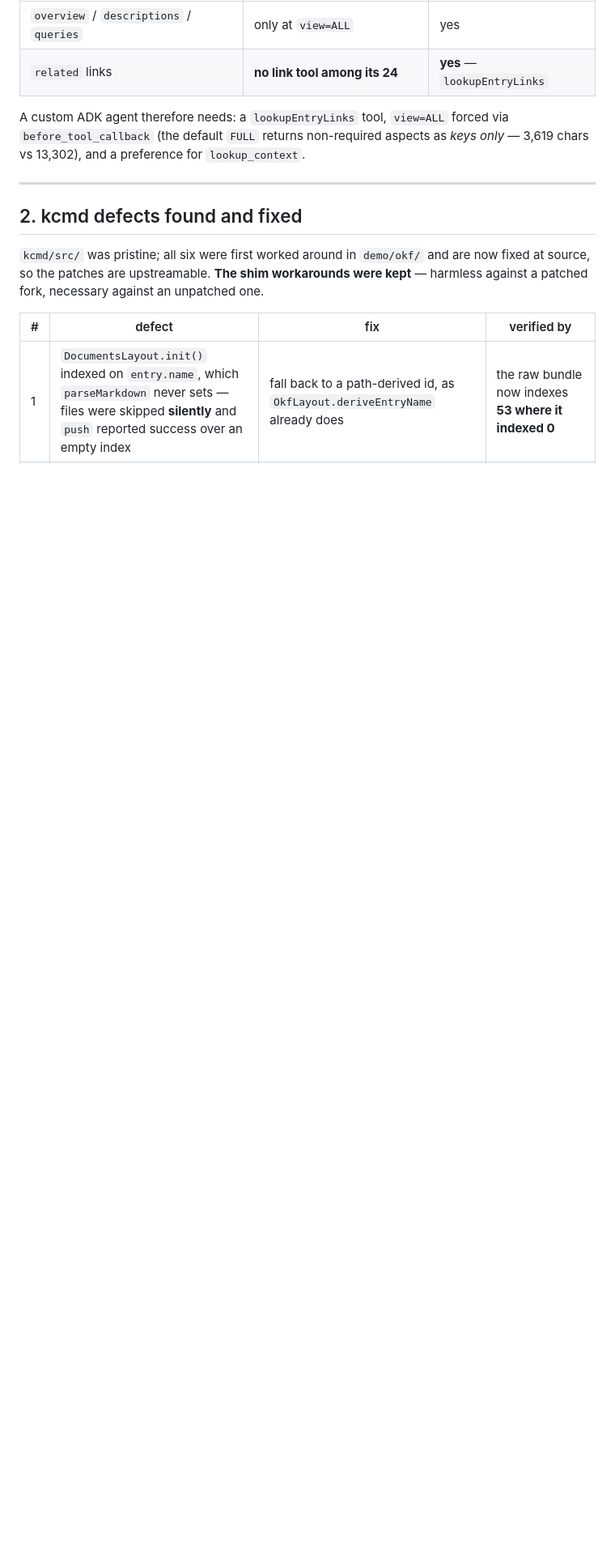
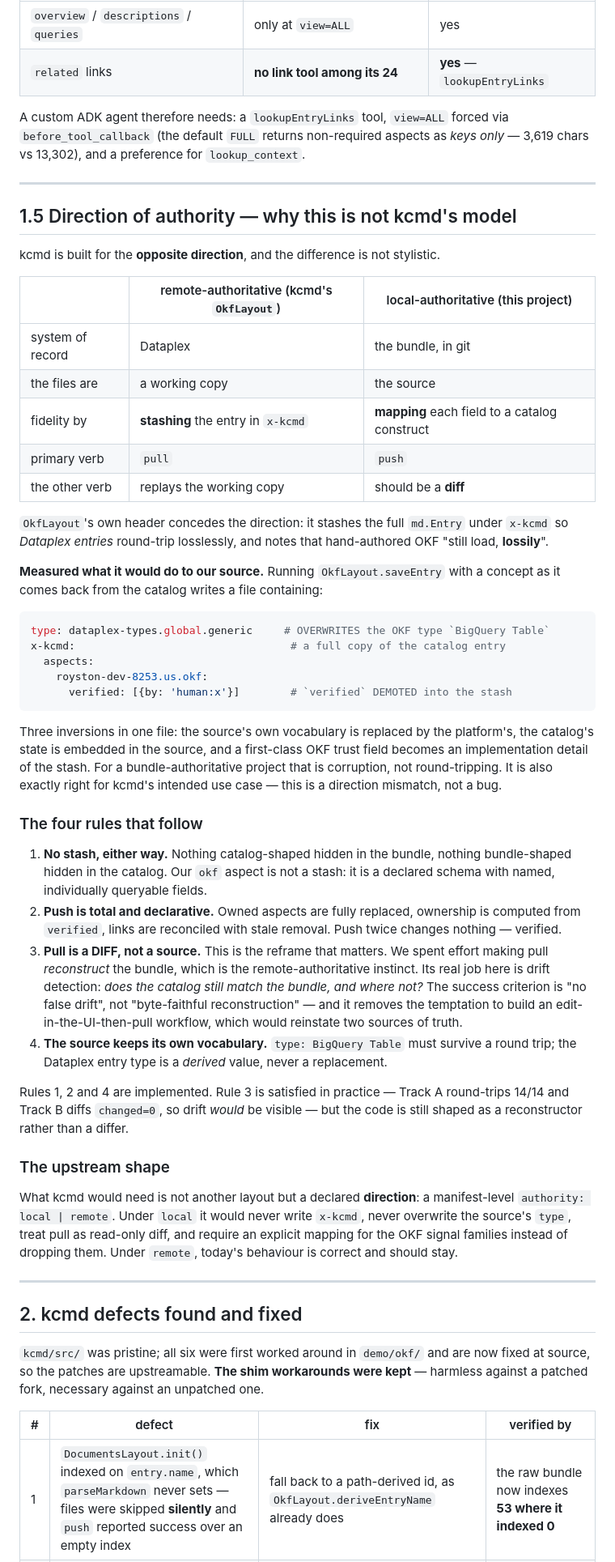
Before and after one commit to Royston88/okf-knowledge-catalog-agent-demo, a Markdown page: DESIGN.md, the part around the change. Shown at 81% size. Drawn GitHub-style; blank space fills up the shorter version.

Commit message:
okf: document direction of authority, and what layout: okf would do to our source
Asked how to do a bundle-authoritative integration correctly, given x-kcmd
stashes a Dataplex entry inside an OKF file.

Measured what OkfLayout.saveEntry writes when handed a concept as it comes back
from the catalog. Three inversions in one file: type becomes
dataplex-types.global.generic, overwriting the OKF type BigQuery Table; a full
x-kcmd copy of the catalog entry is embedded in the source; and verified is
demoted from a first-class OKF field into that stash. For a bundle-authoritative
project that is corruption rather than round-tripping — though it is exactly
right for kcmd's intended direction, so this is a mismatch and not a bug.

Wrote up the two directions as a table: remote-authoritative treats Dataplex as
the record with files as a working copy and achieves fidelity by stashing, with
pull primary; local-authoritative treats the bundle as the record with the
catalog as a projection and achieves fidelity by mapping, with push primary.

Four rules follow. No stash in either direction — our okf aspect is not one,
being a declared schema with named queryable fields. Push is total and
declarative. Pull is a DIFF rather than a source, which is the reframe that
matters: we spent effort making pull reconstruct the bundle, which is the
remote-authoritative instinct, when its real job is drift detection, and framing
it that way removes the temptation to build an edit-in-UI-then-pull workflow
that would reinstate two sources of truth. And the source keeps its own
vocabulary, so the Dataplex entry type is derived rather than a replacement.

Rules 1, 2 and 4 are implemented; rule 3 is satisfied in practice, since Track A
round-trips 14/14 and Track B diffs changed=0 so drift would be visible, but the
code is still shaped as a reconstructor.

Recorded the upstream shape this implies: not another layout but a declared
direction, a manifest-level authority: local | remote, where local never writes
x-kcmd, never overwrites the source's type, treats pull as read-only diff, and
requires an explicit mapping for the OKF signal families.

````diff
--- a/DESIGN.md
+++ b/DESIGN.md
@@ -90,6 +90,71 @@ Reach differs by consumer, and this is the part most easily got wrong:
 A custom ADK agent therefore needs: a `lookupEntryLinks` tool, `view=ALL` forced
 via `before_tool_callback` (the default `FULL` returns non-required aspects as
 *keys only* — 3,619 chars vs 13,302), and a preference for `lookup_context`.
+
+---
+
+## 1.5 Direction of authority — why this is not kcmd's model
+
+kcmd is built for the **opposite direction**, and the difference is not stylistic.
+
+| | remote-authoritative (kcmd's `OkfLayout`) | local-authoritative (this project) |
+|---|---|---|
+| system of record | Dataplex | the bundle, in git |
+| the files are | a working copy | the source |
+| fidelity by | **stashing** the entry in `x-kcmd` | **mapping** each field to a catalog construct |
+| primary verb | `pull` | `push` |
+| the other verb | replays the working copy | should be a **diff** |
+
+`OkfLayout`'s own header concedes the direction: it stashes the full `md.Entry`
+under `x-kcmd` so *Dataplex entries* round-trip losslessly, and notes that
+hand-authored OKF "still load, **lossily**".
+
+**Measured what it would do to our source.** Running `OkfLayout.saveEntry` with a
+concept as it comes back from the catalog writes a file containing:
+
+```yaml
+type: dataplex-types.global.generic     # OVERWRITES the OKF type `BigQuery Table`
+x-kcmd:                                  # a full copy of the catalog entry
+  aspects:
+    royston-dev-8253.us.okf:
+      verified: [{by: 'human:x'}]        # `verified` DEMOTED into the stash
+```
+
+Three inversions in one file: the source's own vocabulary is replaced by the
+platform's, the catalog's state is embedded in the source, and a first-class OKF
+trust field becomes an implementation detail of the stash. For a
+bundle-authoritative project that is corruption, not round-tripping. It is also
+exactly right for kcmd's intended use case — this is a direction mismatch, not a
+bug.
+
+### The four rules that follow
+
+1. **No stash, either way.** Nothing catalog-shaped hidden in the bundle,
+   nothing bundle-shaped hidden in the catalog. Our `okf` aspect is not a stash:
+   it is a declared schema with named, individually queryable fields.
+2. **Push is total and declarative.** Owned aspects are fully replaced,
+   ownership is computed from `verified`, links are reconciled with stale
+   removal. Push twice changes nothing — verified.
+3. **Pull is a DIFF, not a source.** This is the reframe that matters. We spent
+   effort making pull *reconstruct* the bundle, which is the remote-authoritative
+   instinct. Its real job here is drift detection: *does the catalog still match
+   the bundle, and where not?* The success criterion is "no false drift", not
+   "byte-faithful reconstruction" — and it removes the temptation to build an
+   edit-in-the-UI-then-pull workflow, which would reinstate two sources of truth.
+4. **The source keeps its own vocabulary.** `type: BigQuery Table` must survive a
+   round trip; the Dataplex entry type is a *derived* value, never a replacement.
+
+Rules 1, 2 and 4 are implemented. Rule 3 is satisfied in practice — Track A
+round-trips 14/14 and Track B diffs `changed=0`, so drift *would* be visible —
+but the code is still shaped as a reconstructor rather than a differ.
+
+### The upstream shape
+
+What kcmd would need is not another layout but a declared **direction**: a
+manifest-level `authority: local | remote`. Under `local` it would never write
+`x-kcmd`, never overwrite the source's `type`, treat pull as read-only diff, and
+require an explicit mapping for the OKF signal families instead of dropping
+them. Under `remote`, today's behaviour is correct and should stay.
 
 ---
 
````
